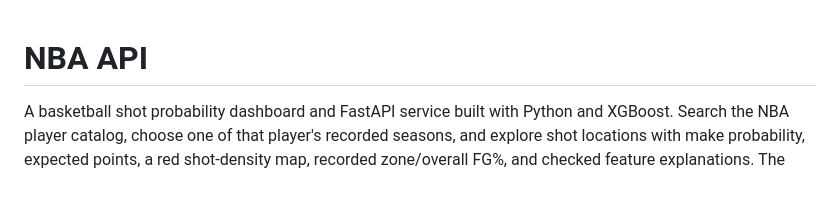
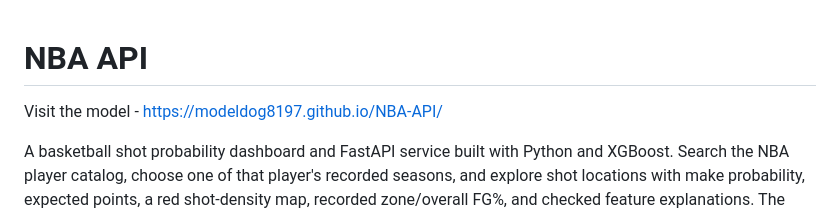
Before and after one commit to Modeldog8197/NBA-API, a Markdown page: README.md, the part around the change. Rendered like a GitHub page; blank space fills up the shorter version.

Commit message:
Add model link to README
Added a link to the model for easier access.

```diff
--- a/README.md
+++ b/README.md
@@ -1,4 +1,6 @@
 # NBA API
+
+Visit the model - https://modeldog8197.github.io/NBA-API/
 
 A basketball shot probability dashboard and FastAPI service built with Python and XGBoost. Search the NBA player catalog, choose one of that player's recorded seasons, and explore shot locations with make probability, expected points, a red shot-density map, recorded zone/overall FG%, and checked feature explanations. The local dashboard prepares missing player-season models from actual NBA records. Every prediction identifies its player, season, and immutable model version.
 
```
